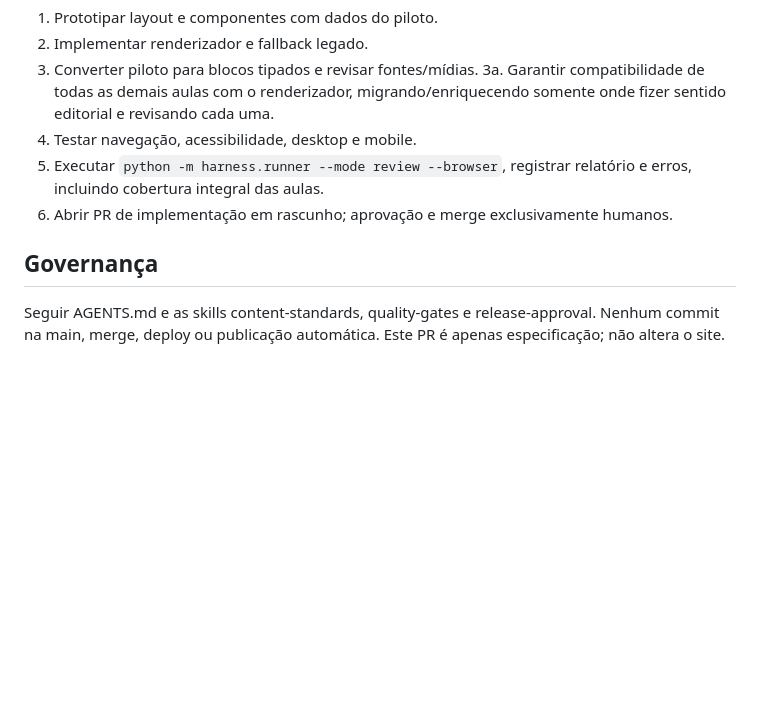
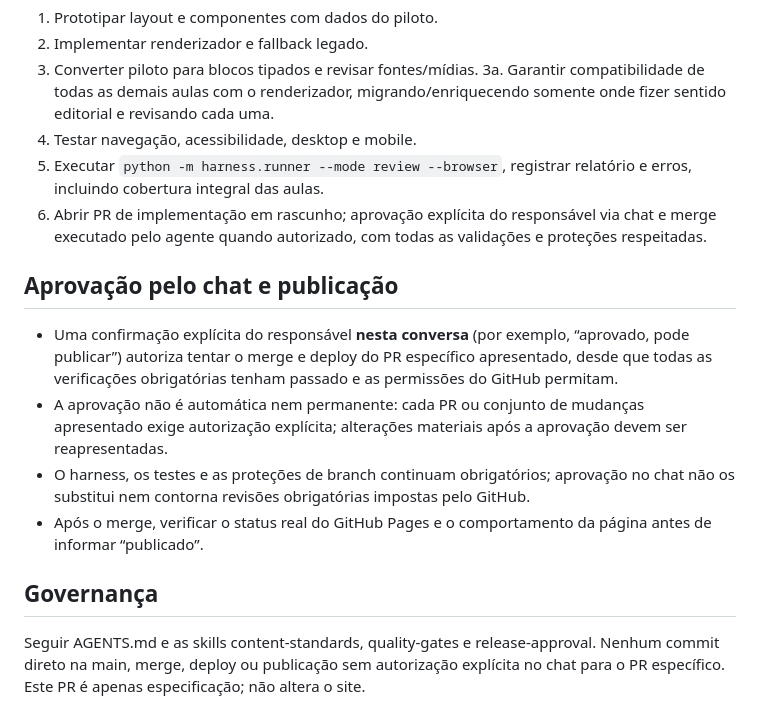
Before and after one commit to iamdanieldantas/dantas-cozinha, a Markdown page: docs/proposals/escola-visual-interativa.md, the part around the change. Drawn GitHub-style; blank space fills up the shorter version.

Commit message:
docs: specify explicit chat approval as release authorization

```diff
--- a/docs/proposals/escola-visual-interativa.md
+++ b/docs/proposals/escola-visual-interativa.md
@@ -78,7 +78,13 @@ Os recursos são **opcionais e combináveis por artigo**. Nenhuma aula é obriga
 3a. Garantir compatibilidade de todas as demais aulas com o renderizador, migrando/enriquecendo somente onde fizer sentido editorial e revisando cada uma.
 4. Testar navegação, acessibilidade, desktop e mobile.
 5. Executar `python -m harness.runner --mode review --browser`, registrar relatório e erros, incluindo cobertura integral das aulas.
-6. Abrir PR de implementação em rascunho; aprovação e merge exclusivamente humanos.
+6. Abrir PR de implementação em rascunho; aprovação explícita do responsável via chat e merge executado pelo agente quando autorizado, com todas as validações e proteções respeitadas.
+
+## Aprovação pelo chat e publicação
+- Uma confirmação explícita do responsável **nesta conversa** (por exemplo, “aprovado, pode publicar”) autoriza tentar o merge e deploy do PR específico apresentado, desde que todas as verificações obrigatórias tenham passado e as permissões do GitHub permitam.
+- A aprovação não é automática nem permanente: cada PR ou conjunto de mudanças apresentado exige autorização explícita; alterações materiais após a aprovação devem ser reapresentadas.
+- O harness, os testes e as proteções de branch continuam obrigatórios; aprovação no chat não os substitui nem contorna revisões obrigatórias impostas pelo GitHub.
+- Após o merge, verificar o status real do GitHub Pages e o comportamento da página antes de informar “publicado”.
 
 ## Governança
-Seguir AGENTS.md e as skills content-standards, quality-gates e release-approval. Nenhum commit na main, merge, deploy ou publicação automática. Este PR é apenas especificação; não altera o site.
+Seguir AGENTS.md e as skills content-standards, quality-gates e release-approval. Nenhum commit direto na main, merge, deploy ou publicação sem autorização explícita no chat para o PR específico. Este PR é apenas especificação; não altera o site.
```
